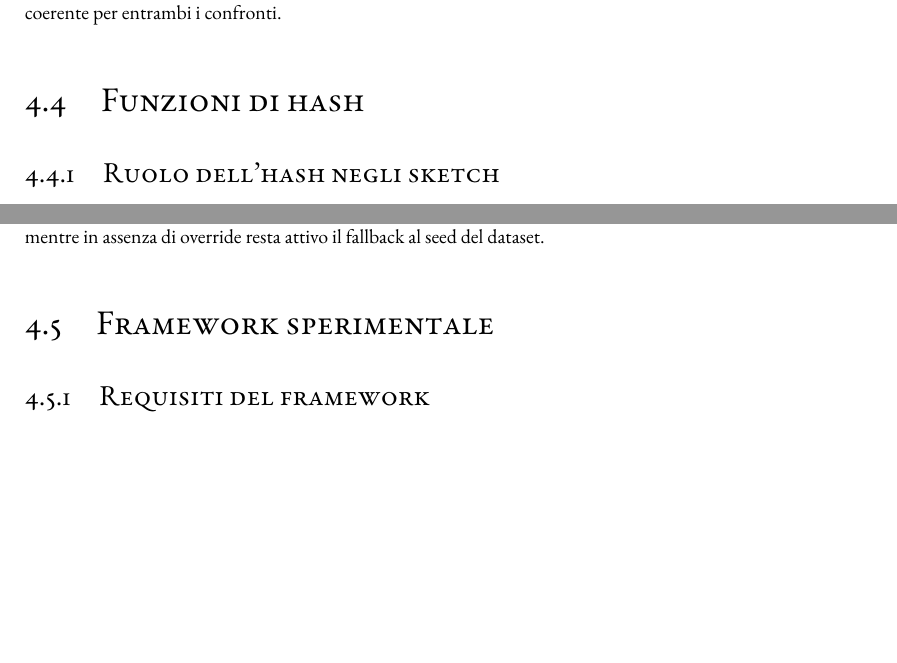
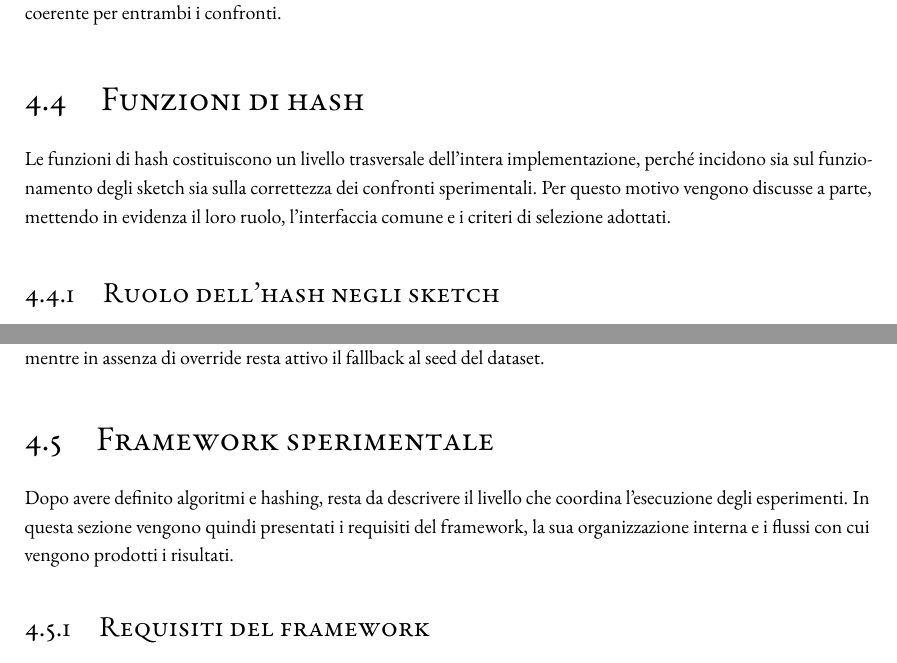
Before and after one commit to kr0bi/satp-cpp, a LaTeX thesis (thesis/dissertation.tex, which reads thesis/chapters/4-implementazione-nuovo.tex): two parts of pages 48 and 50 of 80, joined at a grey line, cut so that both start at the same text, the shorter picture padded with empty space. Compiled offline with pdfLaTeX; a LaTeX package or settings file that is missing is left out.

Commit message:
aggiunte le parti vuote che mancavano

```diff
--- a/thesis/chapters/4-implementazione-nuovo.tex
+++ b/thesis/chapters/4-implementazione-nuovo.tex
@@ -305,6 +310,12 @@ modo coerente per entrambi i confronti.
 
 \section{Funzioni di hash}
 
+Le funzioni di hash costituiscono un livello trasversale dell'intera
+implementazione, perché incidono sia sul funzionamento degli sketch sia sulla
+correttezza dei confronti sperimentali. Per questo motivo vengono discusse a
+parte, mettendo in evidenza il loro ruolo, l'interfaccia comune e i criteri di
+selezione adottati.
+
 \subsection{Ruolo dell'hash negli sketch}
 
 Negli algoritmi implementati l'hash non serve solo a ottenere un valore di hash uniforme.
@@ -401,6 +412,11 @@ valorizzati, mentre in assenza di override resta attivo il fallback al seed del
 dataset.
 
 \section{Framework sperimentale}
+
+Dopo avere definito algoritmi e hashing, resta da descrivere il livello che
+coordina l'esecuzione degli esperimenti. In questa sezione vengono quindi
+presentati i requisiti del framework, la sua organizzazione interna e i flussi
+con cui vengono prodotti i risultati.
 
 \subsection{Requisiti del framework}
 
```
Also changed, not shown: thesis/chapters/5-risultati-nuovo.tex (+6 -0 lines), thesis/chapters/4-implementazione-nuovo.tex (5 more changed lines).
